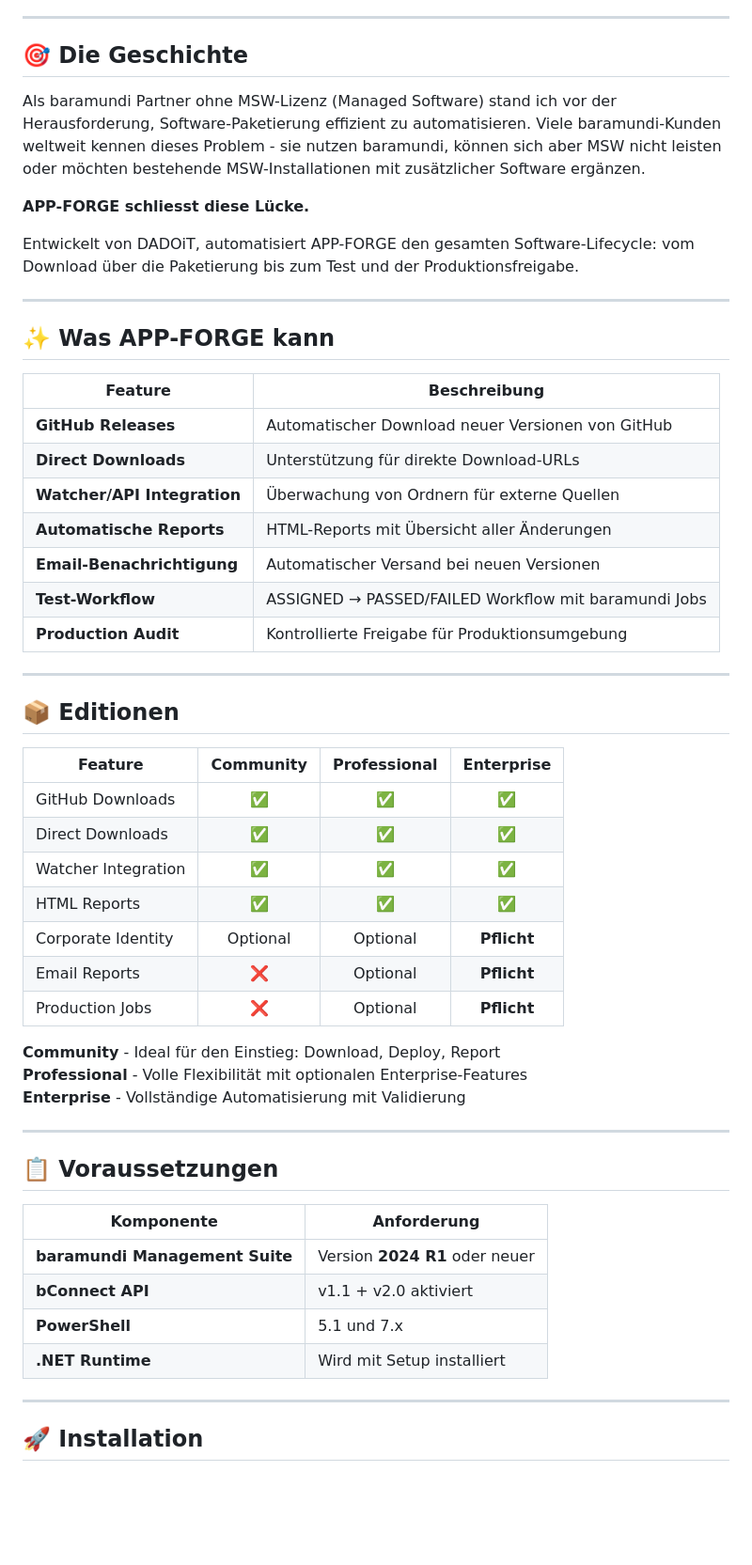
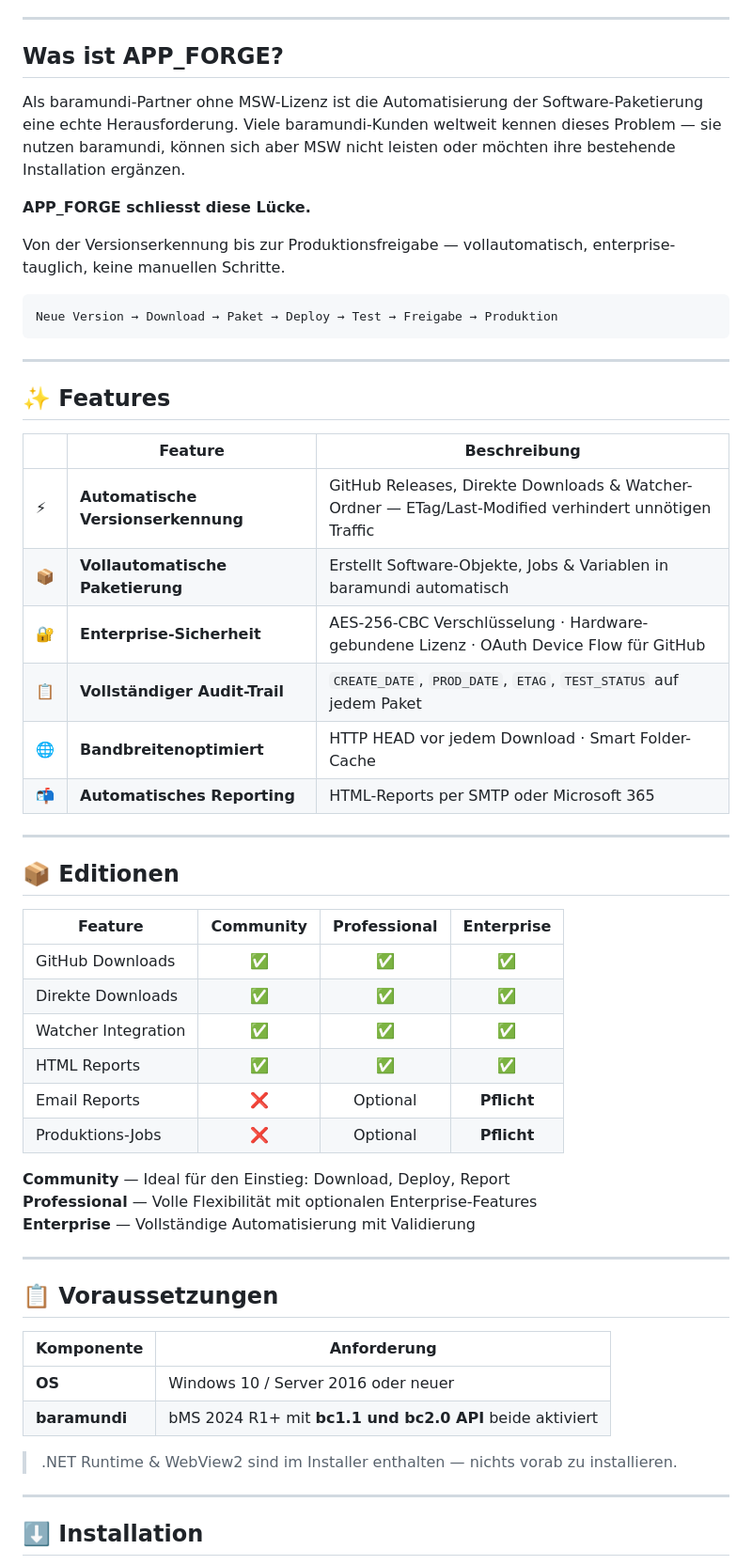
Before and after one commit to DADO-iT/APP-FORGE, a Markdown page: Readme_de.md, the part around one of its changes. Shown at 94% size. Drawn GitHub-style; blank space fills up the shorter version.

Commit message:
Update README DE - correct components, editions, no PS7

````diff
--- a/Readme_de.md
+++ b/Readme_de.md
@@ -8,27 +28,30 @@
 
 ---
 
-## 🎯 Die Geschichte
+## Was ist APP\_FORGE?
 
-Als baramundi Partner ohne MSW-Lizenz (Managed Software) stand ich vor der Herausforderung, Software-Paketierung effizient zu automatisieren. Viele baramundi-Kunden weltweit kennen dieses Problem - sie nutzen baramundi, können sich aber MSW nicht leisten oder möchten bestehende MSW-Installationen mit zusätzlicher Software ergänzen.
+Als baramundi-Partner ohne MSW-Lizenz ist die Automatisierung der Software-Paketierung eine echte Herausforderung. Viele baramundi-Kunden weltweit kennen dieses Problem — sie nutzen baramundi, können sich aber MSW nicht leisten oder möchten ihre bestehende Installation ergänzen.
 
-**APP-FORGE schliesst diese Lücke.**
+**APP\_FORGE schliesst diese Lücke.**
 
-Entwickelt von DADOiT, automatisiert APP-FORGE den gesamten Software-Lifecycle: vom Download über die Paketierung bis zum Test und der Produktionsfreigabe.
+Von der Versionserkennung bis zur Produktionsfreigabe — vollautomatisch, enterprise-tauglich, keine manuellen Schritte.
+
+```
+Neue Version → Download → Paket → Deploy → Test → Freigabe → Produktion
+```
 
 ---
 
-## ✨ Was APP-FORGE kann
+## ✨ Features
 
-| Feature | Beschreibung |
-|---------|--------------|
-| **GitHub Releases** | Automatischer Download neuer Versionen von GitHub |
-| **Direct Downloads** | Unterstützung für direkte Download-URLs |
-| **Watcher/API Integration** | Überwachung von Ordnern für externe Quellen |
-| **Automatische Reports** | HTML-Reports mit Übersicht aller Änderungen |
-| **Email-Benachrichtigung** | Automatischer Versand bei neuen Versionen |
-| **Test-Workflow** | ASSIGNED → PASSED/FAILED Workflow mit baramundi Jobs |
-| **Production Audit** | Kontrollierte Freigabe für Produktionsumgebung |
+| | Feature | Beschreibung |
+|---|---|---|
+| ⚡ | **Automatische Versionserkennung** | GitHub Releases, Direkte Downloads & Watcher-Ordner — ETag/Last-Modified verhindert unnötigen Traffic |
+| 📦 | **Vollautomatische Paketierung** | Erstellt Software-Objekte, Jobs & Variablen in baramundi automatisch |
+| 🔐 | **Enterprise-Sicherheit** | AES-256-CBC Verschlüsselung · Hardware-gebundene Lizenz · OAuth Device Flow für GitHub |
+| 📋 | **Vollständiger Audit-Trail** | `CREATE_DATE`, `PROD_DATE`, `ETAG`, `TEST_STATUS` auf jedem Paket |
+| 🌐 | **Bandbreitenoptimiert** | HTTP HEAD vor jedem Download · Smart Folder-Cache |
+| 📬 | **Automatisches Reporting** | HTML-Reports per SMTP oder Microsoft 365 |
 
 ---
 
@@ -37,16 +60,15 @@ Entwickelt von DADOiT, automatisiert APP-FORGE den gesamten Software-Lifecycle:
 | Feature | Community | Professional | Enterprise |
 |---------|:---------:|:------------:|:----------:|
 | GitHub Downloads | ✅ | ✅ | ✅ |
-| Direct Downloads | ✅ | ✅ | ✅ |
+| Direkte Downloads | ✅ | ✅ | ✅ |
 | Watcher Integration | ✅ | ✅ | ✅ |
 | HTML Reports | ✅ | ✅ | ✅ |
-| Corporate Identity | Optional | Optional | **Pflicht** |
 | Email Reports | ❌ | Optional | **Pflicht** |
-| Production Jobs | ❌ | Optional | **Pflicht** |
+| Produktions-Jobs | ❌ | Optional | **Pflicht** |
 
-**Community** - Ideal für den Einstieg: Download, Deploy, Report
-**Professional** - Volle Flexibilität mit optionalen Enterprise-Features
-**Enterprise** - Vollständige Automatisierung mit Validierung
+**Community** — Ideal für den Einstieg: Download, Deploy, Report
+**Professional** — Volle Flexibilität mit optionalen Enterprise-Features
+**Enterprise** — Vollständige Automatisierung mit Validierung
 
 ---
 
@@ -54,12 +76,12 @@ Entwickelt von DADOiT, automatisiert APP-FORGE den gesamten Software-Lifecycle:
 
 | Komponente | Anforderung |
 |------------|-------------|
-| **baramundi Management Suite** | Version **2024 R1** oder neuer |
-| **bConnect API** | v1.1 + v2.0 aktiviert |
-| **PowerShell** | 5.1 und 7.x |
-| **.NET Runtime** | Wird mit Setup installiert |
+| **OS** | Windows 10 / Server 2016 oder neuer |
+| **baramundi** | bMS 2024 R1+ mit **bc1.1 und bc2.0 API** beide aktiviert |
+
+> .NET Runtime & WebView2 sind im Installer enthalten — nichts vorab zu installieren.
 
 ---
 
-## 🚀 Installation
+## ⬇️ Installation
 
````
Also changed, not shown: other parts of Readme_de.md (+61 -22 lines).
